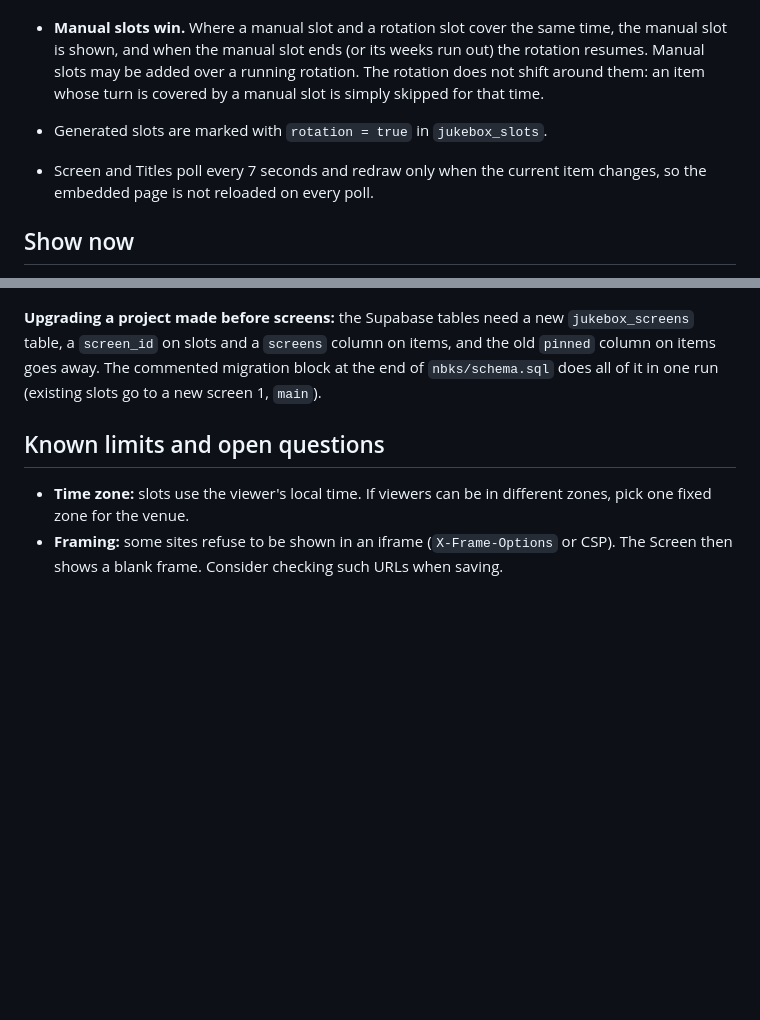
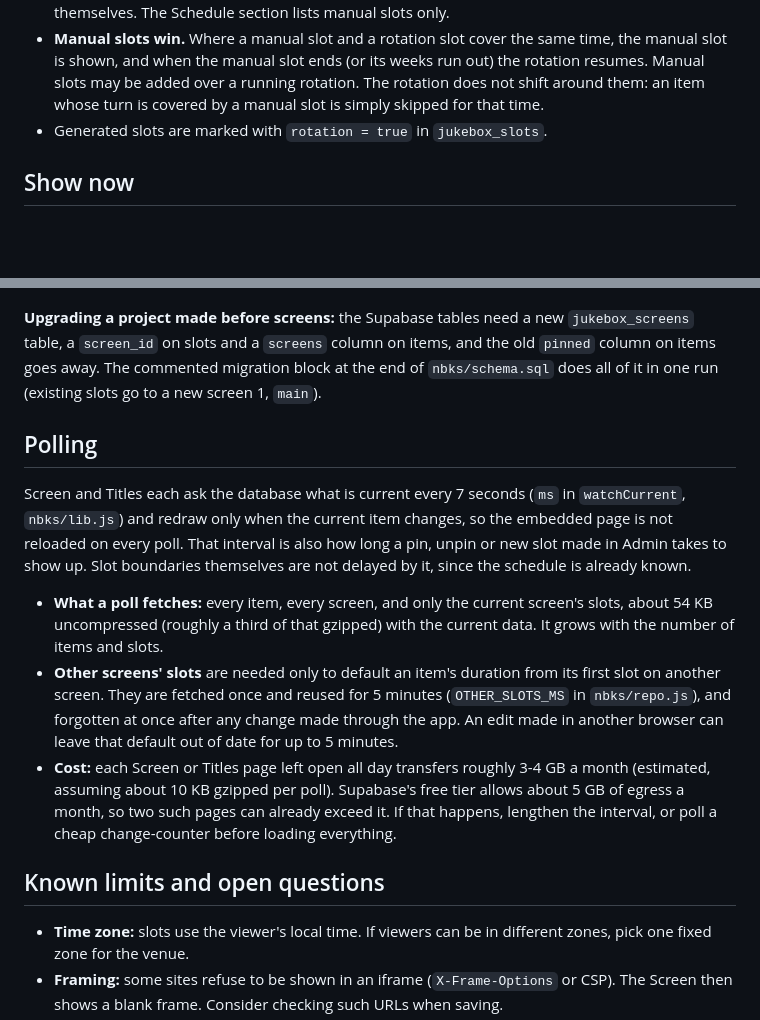
Before and after one commit to observable2/dxdjukebox, a Markdown page: README.md, 2 parts joined by grey strips. GitHub-like rendering; blank space fills up the shorter version.

Commit message:
README: document polling
Co-Authored-By: Claude Sonnet 5.5 <noreply@anthropic.com>

```diff
--- a/README.md
+++ b/README.md
@@ -115,8 +115,6 @@ The **Rotation** section of the Admin page fills the chosen screen's schedule au
 - **Manual slots win.** Where a manual slot and a rotation slot cover the same time, the manual slot is shown, and when the manual slot ends (or its weeks run out) the rotation resumes. Manual slots may be added over a running rotation. The rotation does not shift around them: an item whose turn is covered by a manual slot is simply skipped for that time.
 - Generated slots are marked with `rotation = true` in `jukebox_slots`.
 
-- Screen and Titles poll every 7 seconds and redraw only when the current item changes, so the embedded page is not reloaded on every poll.
-
 ## Show now
 
 The **Show now** section at the bottom of the Admin page picks one item to appear on the chosen screen's Screen and Titles immediately and keep appearing until **Stop showing** is pressed. It beats every slot, manual or generated, the same way a manual slot beats the rotation. Nothing is added to or removed from the schedule, so the slots and the rotation resume as they were once it is cleared. At most one item is pinned per screen; choosing another replaces it. **Previous** and **Next** buttons do a Show now for the item before or after the one showing, going around the generated rotation's cycle (the rotation's items in the order they appear through the day, wrapping at the ends); **Reset to schedule** clears the pin, same as Stop showing. They change nothing in the schedule. The pin is the `pinned_item_id` column on `jukebox_screens`, and deleting the pinned item clears it.
@@ -138,6 +136,14 @@ The link in the lower-right corner of Titles goes to Screen. While a slot is sho
 
 **Upgrading a project made before screens:** the Supabase tables need a new `jukebox_screens` table, a `screen_id` on slots and a `screens` column on items, and the old `pinned` column on items goes away. The commented migration block at the end of `nbks/schema.sql` does all of it in one run (existing slots go to a new screen 1, `main`).
 
+## Polling
+
+Screen and Titles each ask the database what is current every 7 seconds (`ms` in `watchCurrent`, `nbks/lib.js`) and redraw only when the current item changes, so the embedded page is not reloaded on every poll. That interval is also how long a pin, unpin or new slot made in Admin takes to show up. Slot boundaries themselves are not delayed by it, since the schedule is already known.
+
+- **What a poll fetches:** every item, every screen, and only the current screen's slots, about 54 KB uncompressed (roughly a third of that gzipped) with the current data. It grows with the number of items and slots.
+- **Other screens' slots** are needed only to default an item's duration from its first slot on another screen. They are fetched once and reused for 5 minutes (`OTHER_SLOTS_MS` in `nbks/repo.js`), and forgotten at once after any change made through the app. An edit made in another browser can leave that default out of date for up to 5 minutes.
+- **Cost:** each Screen or Titles page left open all day transfers roughly 3-4 GB a month (estimated, assuming about 10 KB gzipped per poll). Supabase's free tier allows about 5 GB of egress a month, so two such pages can already exceed it. If that happens, lengthen the interval, or poll a cheap change-counter before loading everything.
+
 ## Known limits and open questions
 
 - **Time zone:** slots use the viewer's local time. If viewers can be in different zones, pick one fixed zone for the venue.
```
